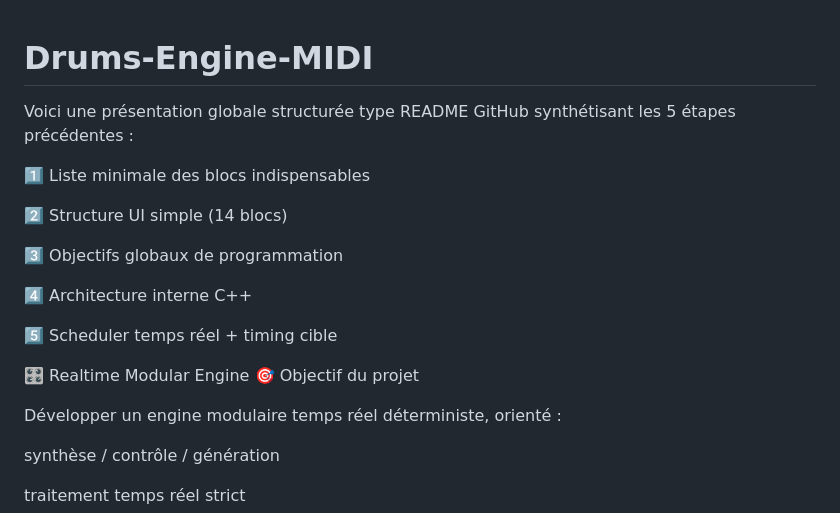
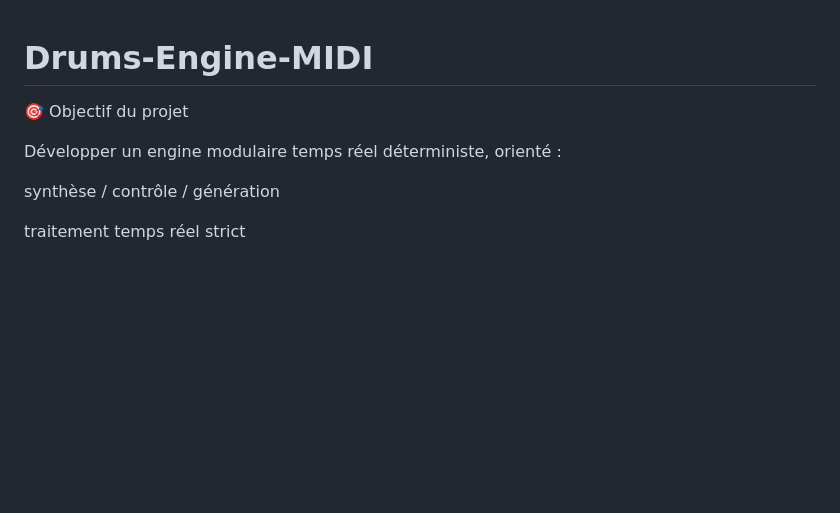
Before and after one commit to glloq/Drums-Engine-GMB, a Markdown page: README.md, the part around the change. Drawn GitHub-style; blank space fills up the shorter version.

Commit message:
Refactor README to focus on project objectives
Removed introductory content and streamlined the README.

```diff
--- a/README.md
+++ b/README.md
@@ -1,19 +1,5 @@
 # Drums-Engine-MIDI
 
-
-Voici une présentation globale structurée type README GitHub synthétisant les 5 étapes précédentes :
-
-1️⃣ Liste minimale des blocs indispensables
-
-2️⃣ Structure UI simple (14 blocs)
-
-3️⃣ Objectifs globaux de programmation
-
-4️⃣ Architecture interne C++
-
-5️⃣ Scheduler temps réel + timing cible
-
-🎛 Realtime Modular Engine
 🎯 Objectif du projet
 
 Développer un engine modulaire temps réel déterministe, orienté :
```
